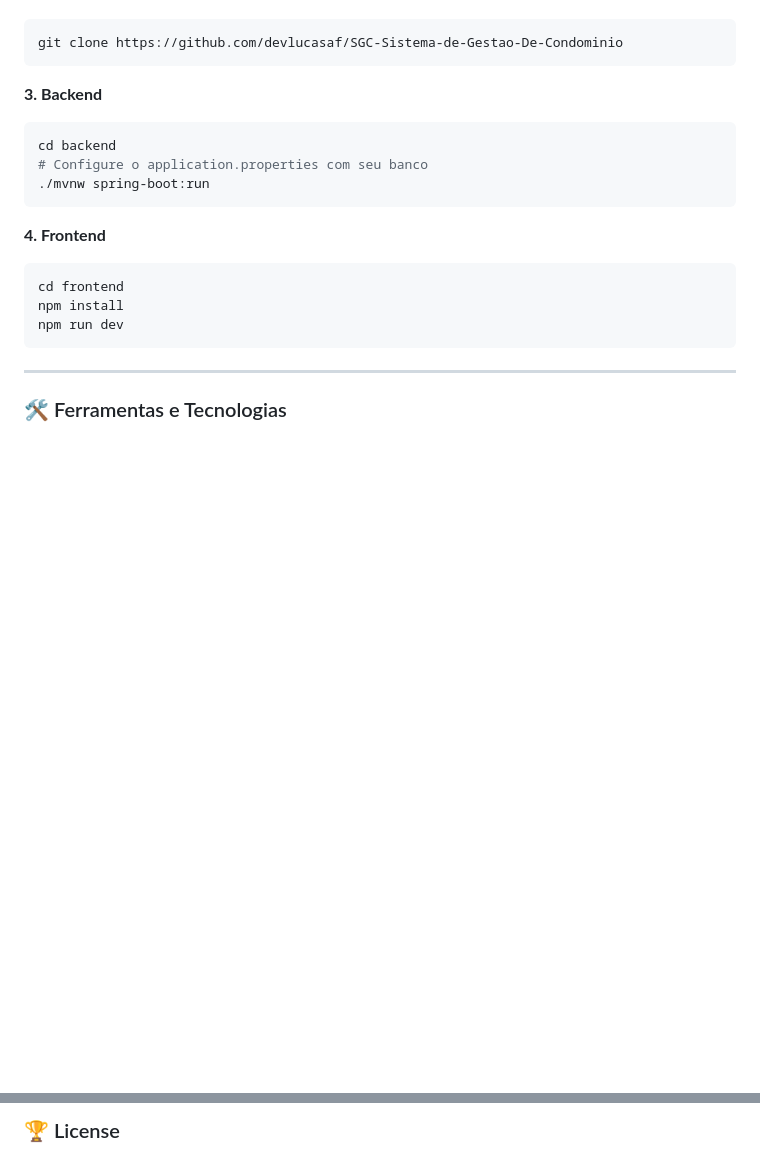
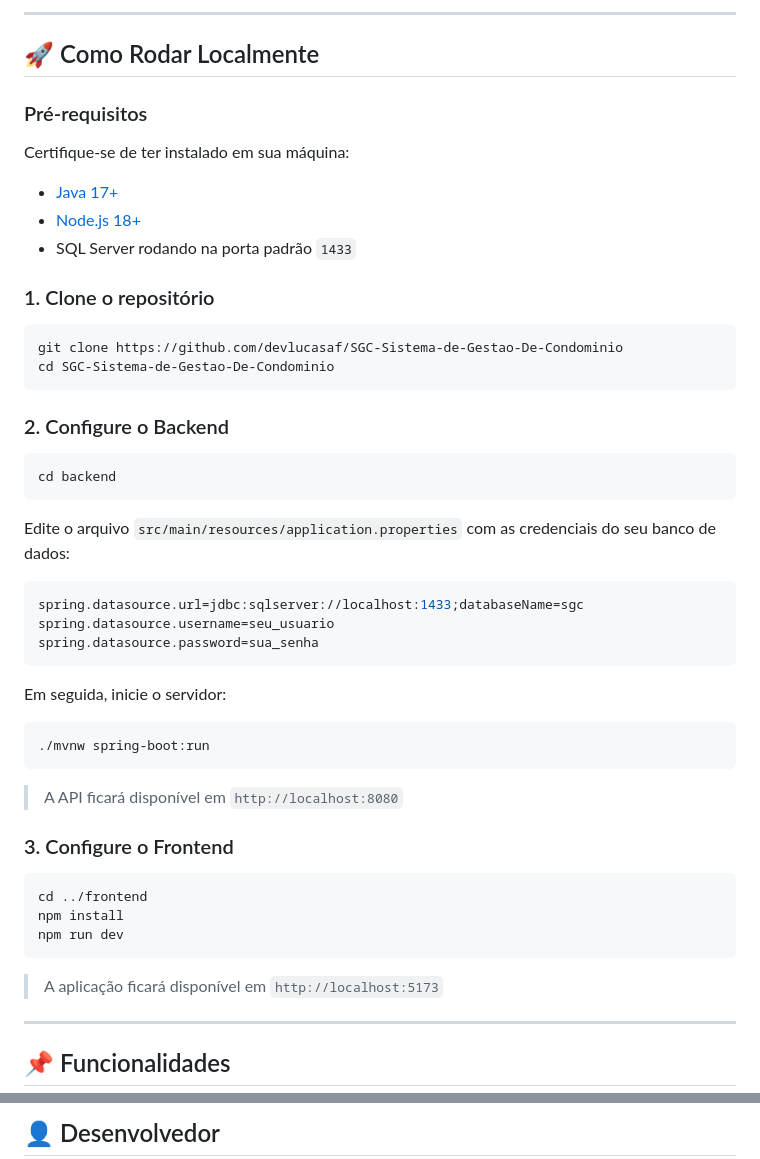
Before and after one commit to devlucasaf/SGC-Sistema-de-Gestao-De-Condominio, a Markdown page: README.md, 2 parts joined by grey strips. Rendered like a GitHub page; blank space fills up the shorter version.

````diff
--- a/README.md
+++ b/README.md
@@ -63,25 +162,55 @@ Sistema Web para gestão de condomínio.
+---
+
+## 🚀 Como Rodar Localmente
+
+### Pré-requisitos
+
+Certifique-se de ter instalado em sua máquina:
+
+- [Java 17+](https://adoptium.net/)
+- [Node.js 18+](https://nodejs.org/)
+- SQL Server rodando na porta padrão `1433`
+
+### 1. Clone o repositório
 
 ```bash
 git clone https://github.com/devlucasaf/SGC-Sistema-de-Gestao-De-Condominio
+cd SGC-Sistema-de-Gestao-De-Condominio
 ```
 
-**3. Backend**
+### 2. Configure o Backend
 
 ```bash
 cd backend
-# Configure o application.properties com seu banco
+```
+
+Edite o arquivo `src/main/resources/application.properties` com as credenciais do seu banco de dados:
+
+```properties
+spring.datasource.url=jdbc:sqlserver://localhost:1433;databaseName=sgc
+spring.datasource.username=seu_usuario
+spring.datasource.password=sua_senha
+```
+
+Em seguida, inicie o servidor:
+
+```bash
 ./mvnw spring-boot:run
 ```
 
-**4. Frontend**
+> A API ficará disponível em `http://localhost:8080`
+
+### 3. Configure o Frontend
 
 ```bash
-cd frontend
+cd ../frontend
 npm install
 npm run dev
 ```
 
+> A aplicação ficará disponível em `http://localhost:5173`
+
 ---
 
-### 🛠️ Ferramentas e Tecnologias
+## 📌 Funcionalidades
 
@@ -180,3 +229,3 @@ npm run dev
 
-### 🏆 License
+## 👤 Desenvolvedor
 
````
Also changed, not shown: other parts of README.md (+165 -124 lines).
